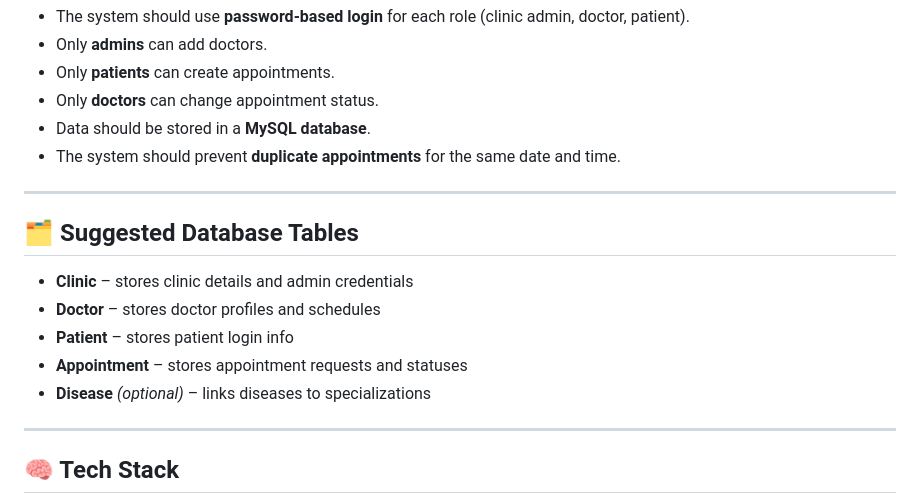
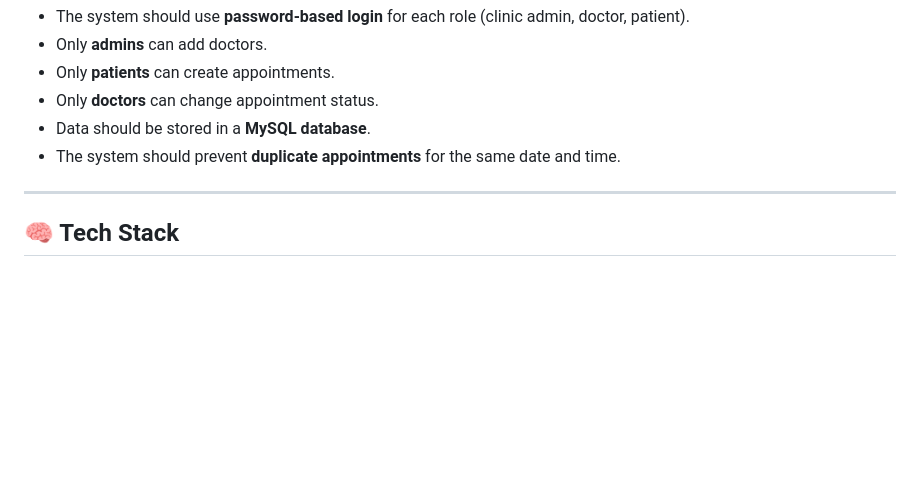
Before and after one commit to villa-mark/Clinic-Appointment, a Markdown page: README.md, the part around the change. Drawn GitHub-style; blank space fills up the shorter version.

Commit message:
Remove suggested database tables from README
Removed suggested database tables section from README.

```diff
--- a/README.md
+++ b/README.md
@@ -103,15 +103,6 @@ _As a patient, I want to view my appointment list and their statuses (Pending, A
 
 ---
 
-## 🗂️ Suggested Database Tables
-- **Clinic** – stores clinic details and admin credentials
-- **Doctor** – stores doctor profiles and schedules
-- **Patient** – stores patient login info
-- **Appointment** – stores appointment requests and statuses
-- **Disease** *(optional)* – links diseases to specializations
-
----
-
 ## 🧠 Tech Stack
 - **Frontend:** HTML, CSS
 - **Backend:** PHP (OOP)
```
